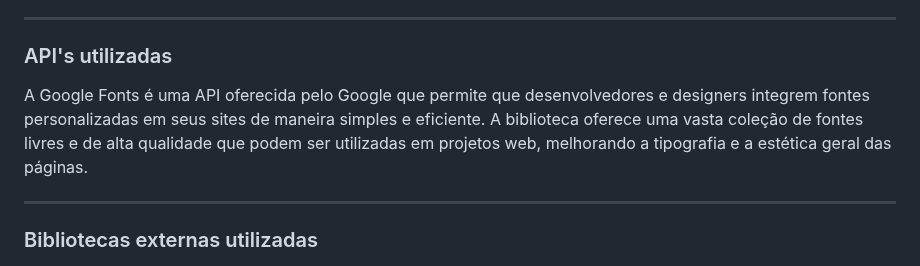
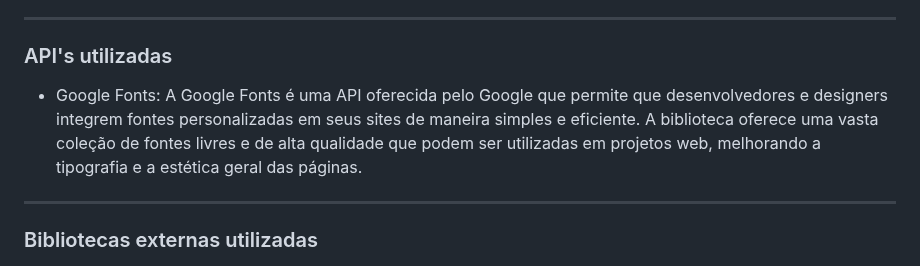
Before and after one commit to Jacobsenf/MaisPraTi-Modulo3, a Markdown page: README.md, the part around the change. Rendered like a GitHub page.

```diff
--- a/README.md
+++ b/README.md
@@ -46,7 +46,7 @@ Clique com o botão direito do mouse no arquivo e escolha "Abrir com" e selecion
 
 ### API's utilizadas
 
-A Google Fonts é uma API oferecida pelo Google que permite que desenvolvedores e designers integrem fontes personalizadas em seus sites de maneira simples e eficiente. A biblioteca oferece uma vasta coleção de fontes livres e de alta qualidade que podem ser utilizadas em projetos web, melhorando a tipografia e a estética geral das páginas.
+- Google Fonts: A Google Fonts é uma API oferecida pelo Google que permite que desenvolvedores e designers integrem fontes personalizadas em seus sites de maneira simples e eficiente. A biblioteca oferece uma vasta coleção de fontes livres e de alta qualidade que podem ser utilizadas em projetos web, melhorando a tipografia e a estética geral das páginas.
 
 ------------------------------------------------------------------
 
```
